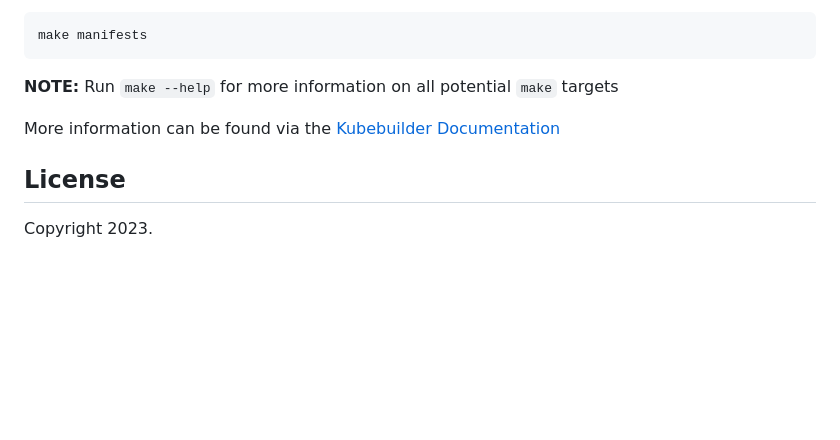
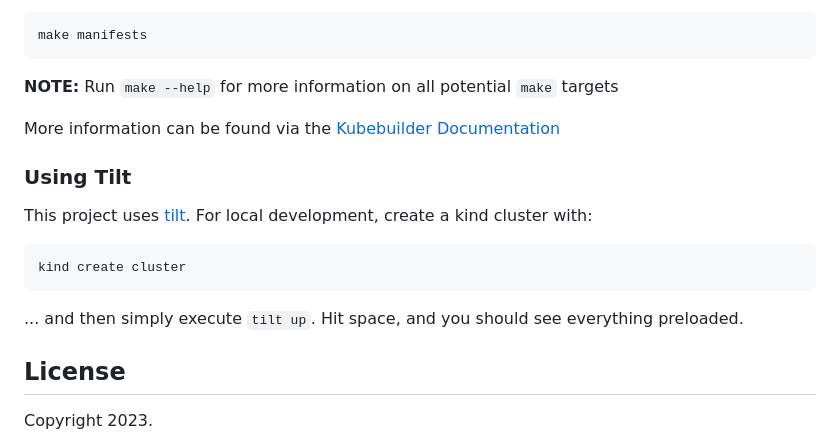
Before and after one commit to Skarlso/crd-bootstrap, a Markdown page: README.md, the part around one of its changes. GitHub-like rendering; blank space fills up the shorter version.

````diff
--- a/README.md
+++ b/README.md
@@ -76,6 +183,16 @@ make manifests
 
 More information can be found via the [Kubebuilder Documentation](https://book.kubebuilder.io/introduction.html)
 
+### Using Tilt
+
+This project uses [tilt](https://tilt.dev/). For local development, create a kind cluster with:
+
+```
+kind create cluster
+```
+
+... and then simply execute `tilt up`. Hit space, and you should see everything preloaded.
+
 ## License
 
 Copyright 2023.
````
Also changed, not shown: other parts of README.md (+115 -8 lines), hack/crd-bootstrap-logo.png (added), 4 other files.
